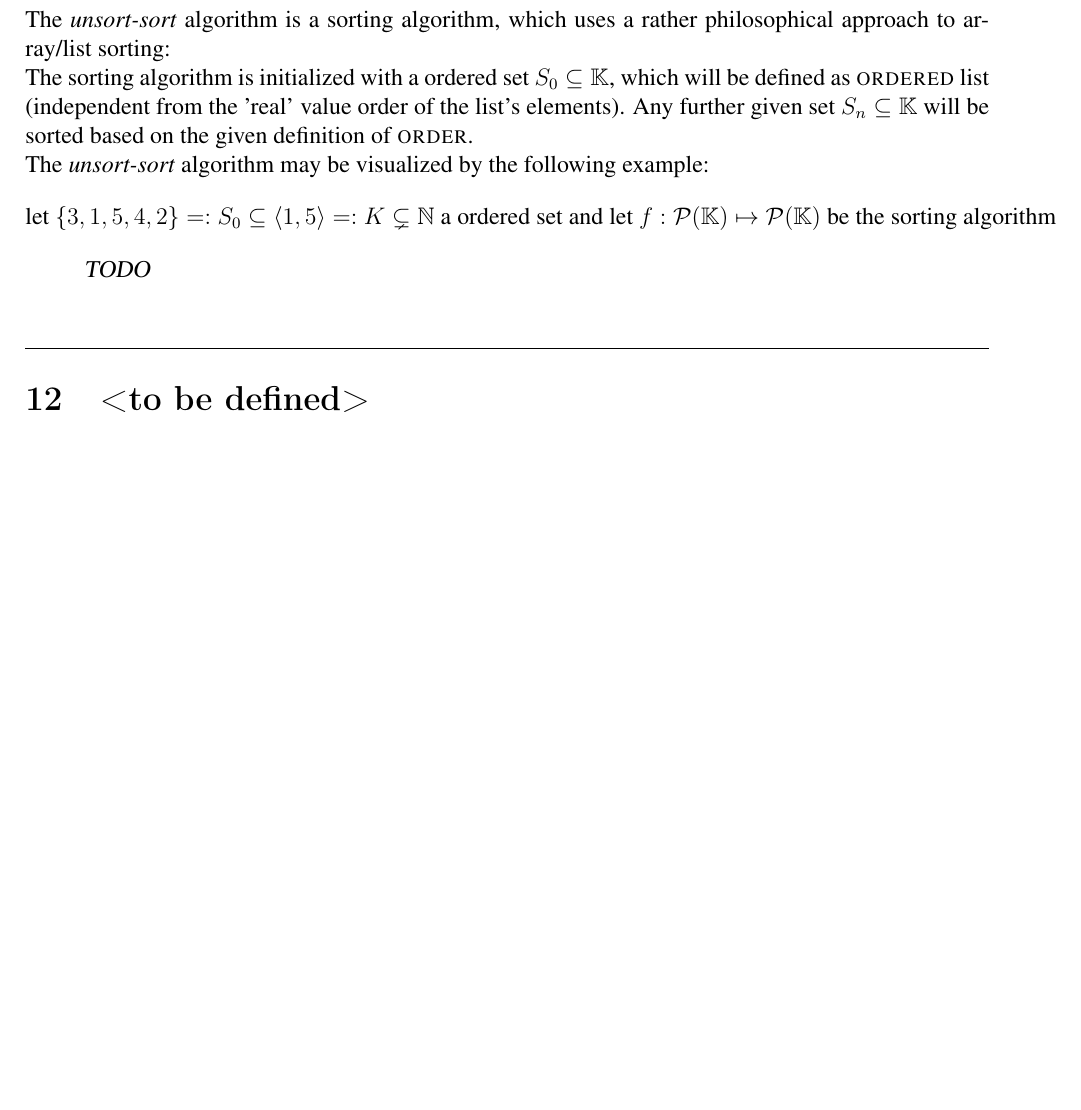
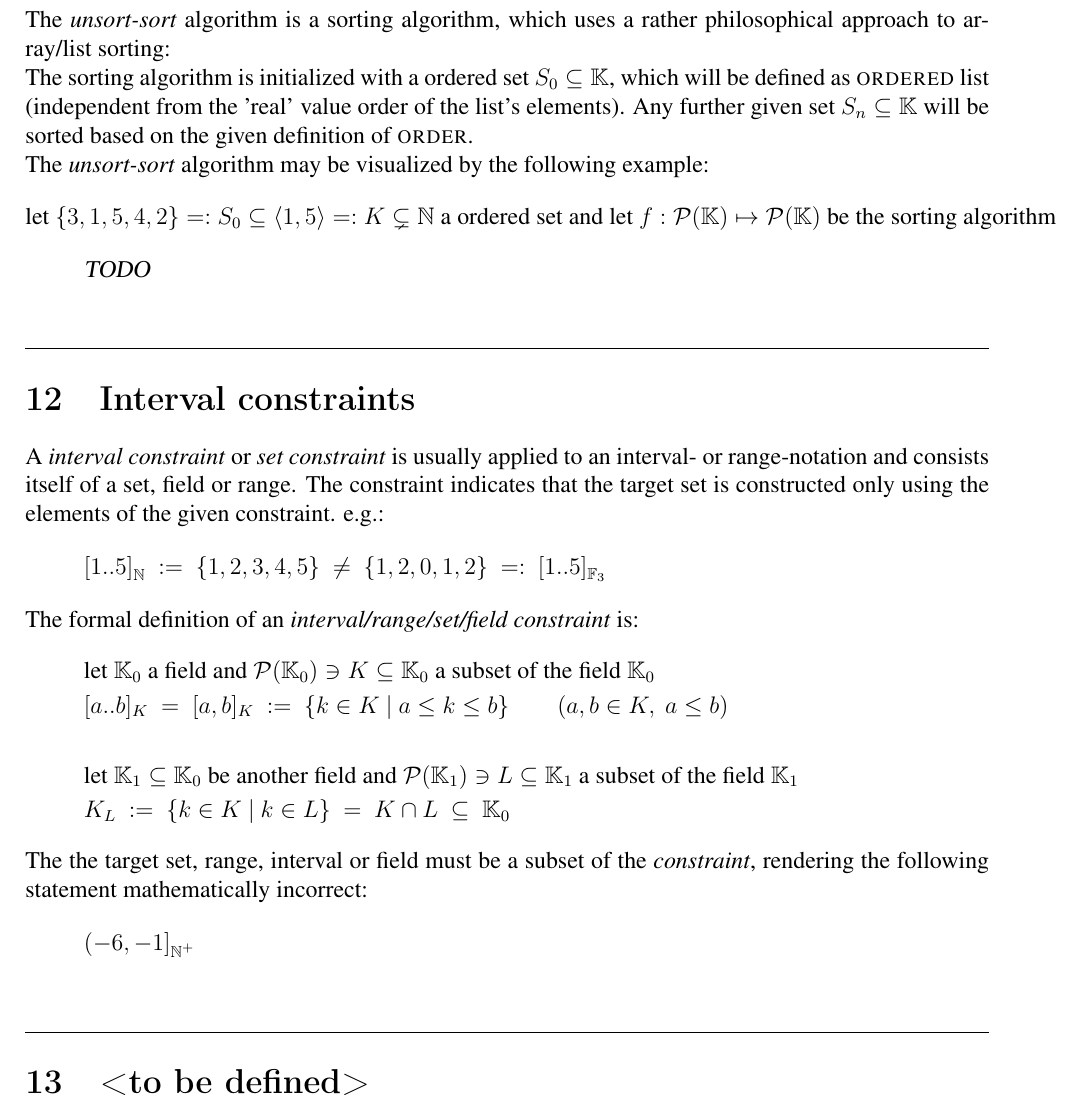
Before and after one commit to Unknown6656/kit.edu, a LaTeX document (CustomDefinitions/CustomDefinitions.tex): part of page 8 of 8, cut so that both start at the same text, the shorter picture padded with empty space. Compiled offline with pdfLaTeX.

Commit message:
added generic constraint

```diff
--- a/CustomDefinitions/CustomDefinitions.tex
+++ b/CustomDefinitions/CustomDefinitions.tex
@@ -375,6 +375,42 @@
         \end{aligned}
     \end{equation*}
     \vspace{5mm} \hrule
+    \section{Interval constraints}
+    A \emph{interval constraint} or \emph{set constraint} is usually applied to an interval- or range-notation and consists itself of a set, field or range. The constraint indicates that the target set is constructed only using the elements of the given constraint. e.g.:
+    \begin{equation*}
+        \begin{aligned}
+            [1..5]_{\substack{\text{} \\ \mathbb{N}}} \ := \ \{1,2,3,4,5\} \ \neq \ \{1,2,0,1,2\} \ =: \ [1..5]_{\substack{\text{} \\ \mathbb{F}_3}}
+        \end{aligned}
+    \end{equation*}
+    The formal definition of an \emph{interval/range/set/field constraint} is:
+    \begin{equation*}
+        \begin{aligned}
+            & \text{let } \mathbb{K}_0 \text{ a field and } \mathcal{P}(\mathbb{K}_0) \ni K \subseteq \mathbb{K}_0 \text{ a subset of the field } \mathbb{K}_0
+            \\
+            & [a..b]_K \ = \ [a,b]_K \ := \ \{k \in K \ |\ a \leq k \leq b\} \qquad (a,b \in K, \ a \leq b)
+            \\
+            \\
+            & \text{let } \mathbb{K}_1 \subseteq \mathbb{K}_0 \text{ be another field and } \mathcal{P}(\mathbb{K}_1) \ni L \subseteq \mathbb{K}_1 \text{ a subset of the field } \mathbb{K}_1
+            \\
+            & K_L \ := \ \{k \in K \ |\ k \in L\}\ = \ K \cap L \ \subseteq \ \mathbb{K}_0
+        \end{aligned}
+    \end{equation*}
+    The the target set, range, interval or field must be a subset of the \emph{constraint}, rendering the following statement mathematically incorrect:
+    \begin{equation*}
+        \begin{aligned}
+            (-6,-1]_{\substack{\text{} \\ \mathbb{N^+}}}
+        \end{aligned}
+    \end{equation*}
+    \vspace{5mm} \hrule
     \section{<to be defined>}
     \textsl{<to be defined>}
 \end{document}
+
+
+
+
+
+
+% epsilon-zucchini
+% wake on monog-drück-den power-knopf
+% ip over praktikanten
```
Also changed, not shown: CustomDefinitions/CustomDefinitions.pdf, 5 other files.
